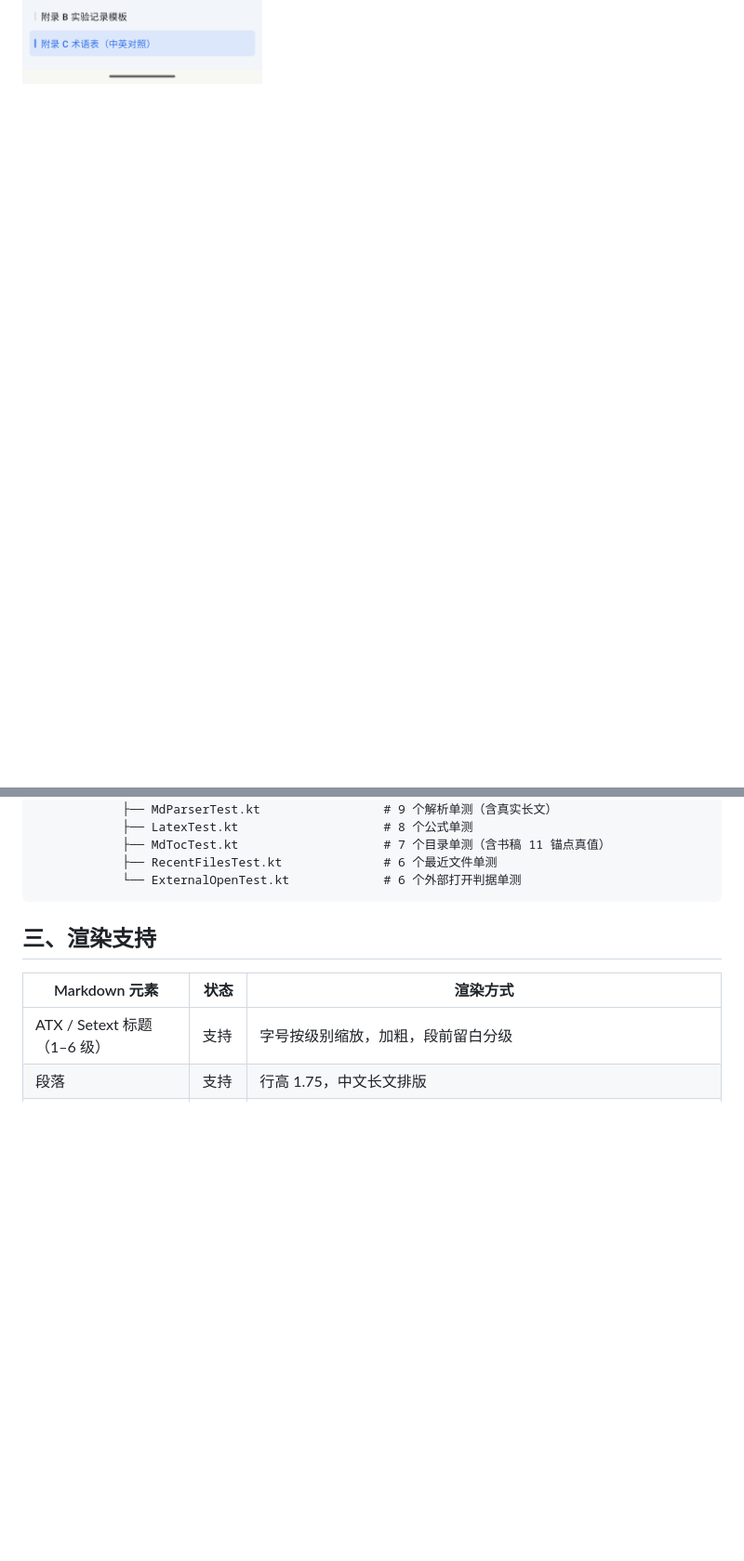
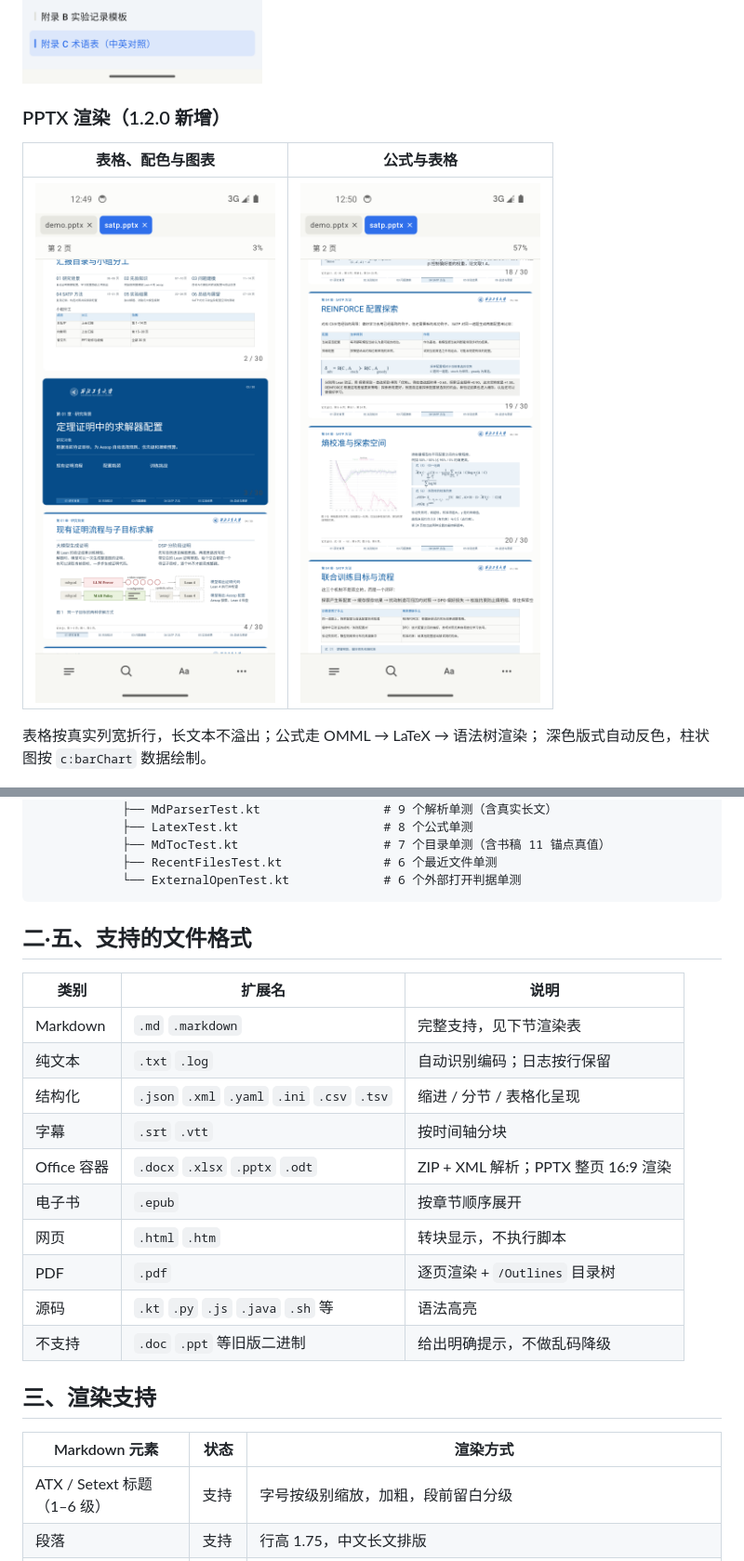
Before and after one commit to Black2716/AllView, a Markdown page: README.md, 2 parts joined by grey strips. Shown at 93% size. GitHub-like rendering; pictures changed too: docs/14-pptx-table.png (added), docs/15-pptx-math.png (added); blank space fills up the shorter version.

Commit message:
README：补充 PPTX 实拍截图与格式支持表
- 新增 docs/14-pptx-table.png：PPTX 表格、深色版式和柱状图的实际渲染
- 新增 docs/15-pptx-math.png：OMML 公式经 LaTeX 语法树渲染的效果
- 截图章节加入「PPTX 渲染（1.2.0 新增）」小节
- 新增「支持的文件格式」表，覆盖 Markdown / 文本 / 结构化 / 字幕 /
  Office 容器 / EPUB / HTML / PDF / 源码 / 不支持格式

截图来自 1.2.0 release 包在 API 34 模拟器上的实际运行。

````diff
--- a/README.md
+++ b/README.md
@@ -43,6 +43,15 @@
 | ![米黄](docs/11-sepia.png) | ![夜间](docs/12-night.png) |
 
 ![目录跟随当前章节](docs/13-toc-follow.png)
+
+### PPTX 渲染（1.2.0 新增）
+
+| 表格、配色与图表 | 公式与表格 |
+|---|---|
+| ![PPTX 表格](docs/14-pptx-table.png) | ![PPTX 公式](docs/15-pptx-math.png) |
+
+表格按真实列宽折行，长文本不溢出；公式走 OMML → LaTeX → 语法树渲染；
+深色版式自动反色，柱状图按 `c:barChart` 数据绘制。
 
 ![LaTeX 公式渲染](docs/05-math.png)
 
@@ -118,6 +127,21 @@ AllView/
             ├── RecentFilesTest.kt              # 6 个最近文件单测
             └── ExternalOpenTest.kt             # 6 个外部打开判据单测
 ```
+
+## 二·五、支持的文件格式
+
+| 类别 | 扩展名 | 说明 |
+|---|---|---|
+| Markdown | `.md` `.markdown` | 完整支持，见下节渲染表 |
+| 纯文本 | `.txt` `.log` | 自动识别编码；日志按行保留 |
+| 结构化 | `.json` `.xml` `.yaml` `.ini` `.csv` `.tsv` | 缩进 / 分节 / 表格化呈现 |
+| 字幕 | `.srt` `.vtt` | 按时间轴分块 |
+| Office 容器 | `.docx` `.xlsx` `.pptx` `.odt` | ZIP + XML 解析；PPTX 整页 16:9 渲染 |
+| 电子书 | `.epub` | 按章节顺序展开 |
+| 网页 | `.html` `.htm` | 转块显示，不执行脚本 |
+| PDF | `.pdf` | 逐页渲染 + `/Outlines` 目录树 |
+| 源码 | `.kt` `.py` `.js` `.java` `.sh` 等 | 语法高亮 |
+| 不支持 | `.doc` `.ppt` 等旧版二进制 | 给出明确提示，不做乱码降级 |
 
 ## 三、渲染支持
 
````
